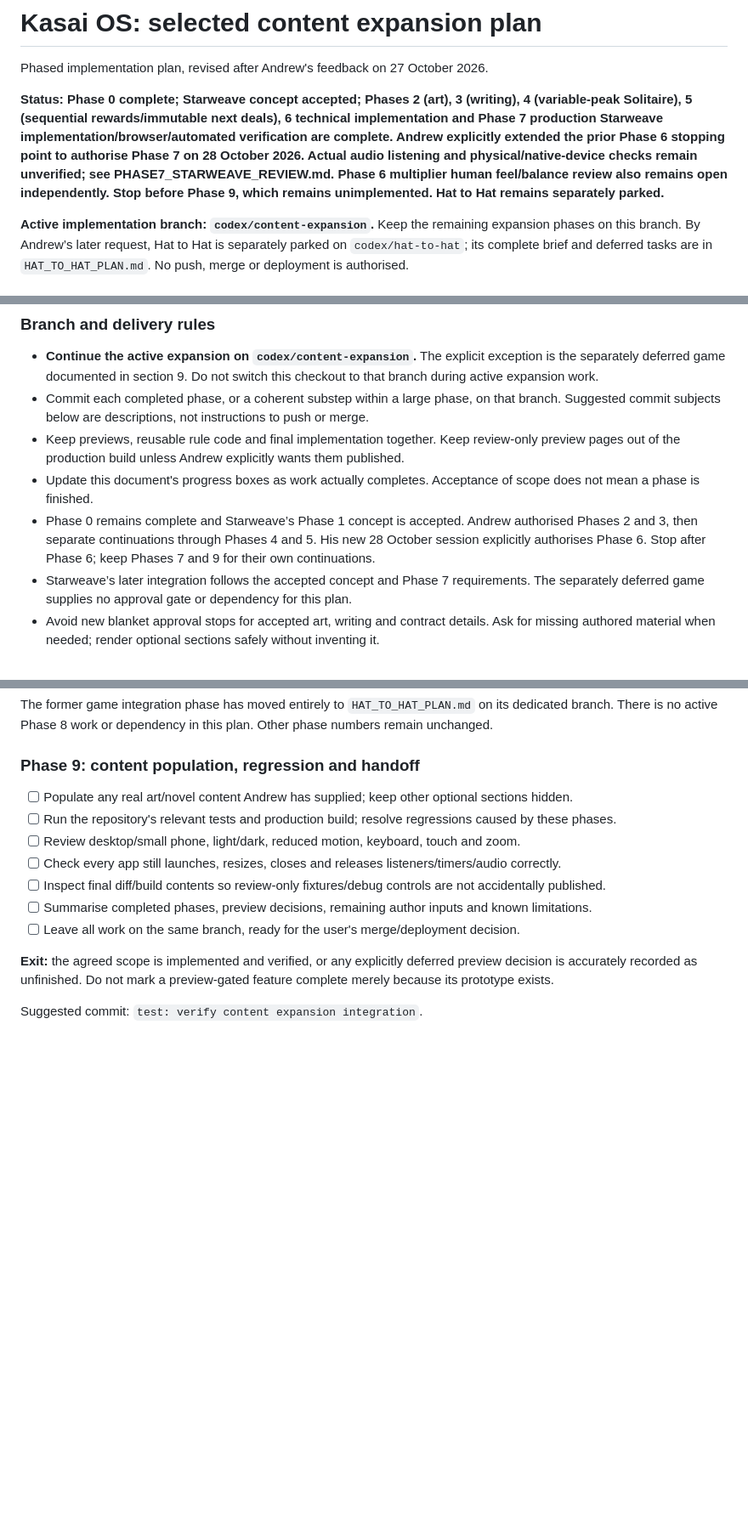
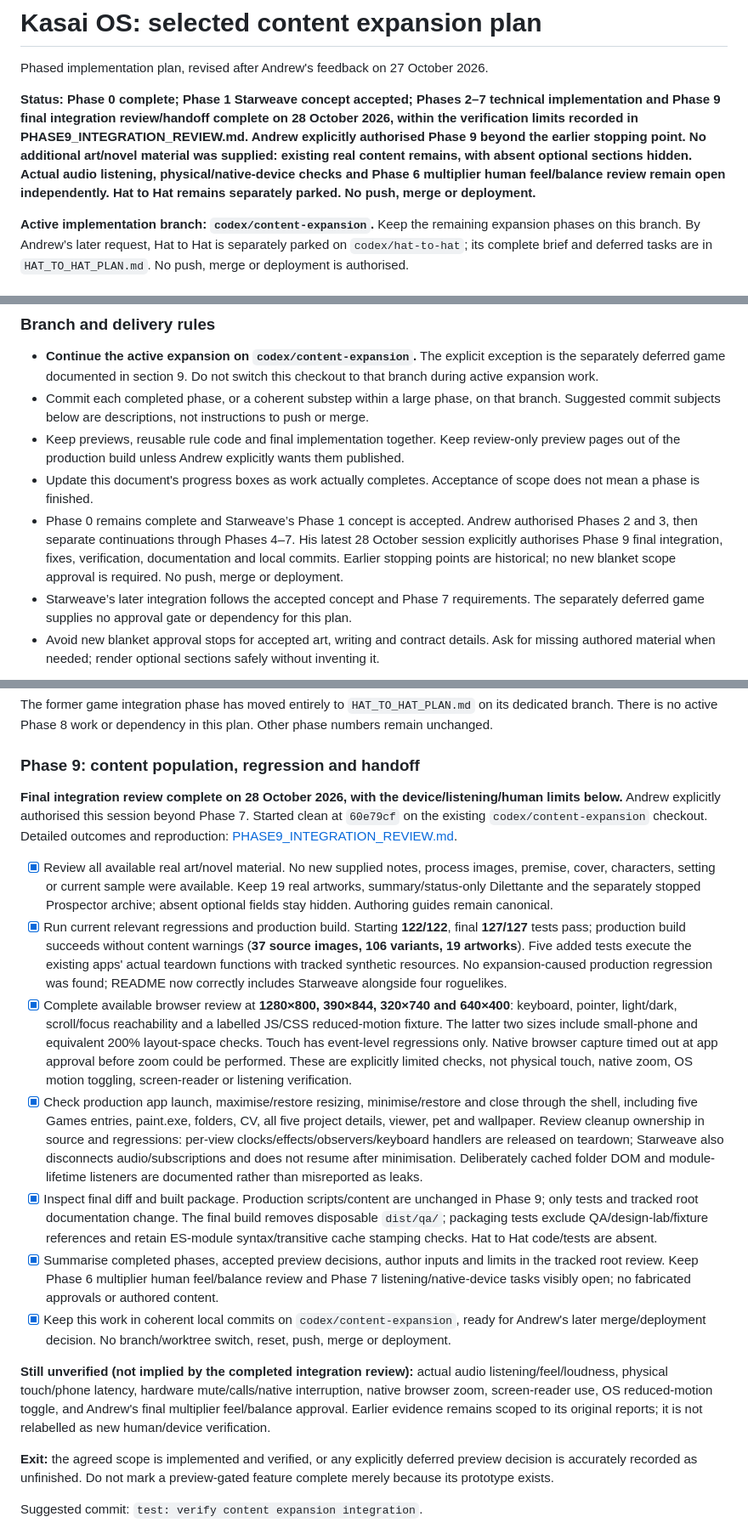
Before and after one commit to totallynotkasai/Portfolio, a Markdown page: CONTENT_EXPANSION_PLAN.md, 3 parts joined by grey strips. Shown at 85% size. Rendered like a GitHub page; blank space fills up the shorter version.

Commit message:
docs: complete Phase 9 integration review and handoff

```diff
--- a/CONTENT_EXPANSION_PLAN.md
+++ b/CONTENT_EXPANSION_PLAN.md
@@ -2,7 +2,7 @@
 
 Phased implementation plan, revised after Andrew's feedback on 27 October 2026.
 
-**Status: Phase 0 complete; Starweave concept accepted; Phases 2 (art), 3 (writing), 4 (variable-peak Solitaire), 5 (sequential rewards/immutable next deals), 6 technical implementation and Phase 7 production Starweave implementation/browser/automated verification are complete. Andrew explicitly extended the prior Phase 6 stopping point to authorise Phase 7 on 28 October 2026. Actual audio listening and physical/native-device checks remain unverified; see PHASE7_STARWEAVE_REVIEW.md. Phase 6 multiplier human feel/balance review also remains open independently. Stop before Phase 9, which remains unimplemented. Hat to Hat remains separately parked.**
+**Status: Phase 0 complete; Phase 1 Starweave concept accepted; Phases 2–7 technical implementation and Phase 9 final integration review/handoff complete on 28 October 2026, within the verification limits recorded in PHASE9_INTEGRATION_REVIEW.md. Andrew explicitly authorised Phase 9 beyond the earlier stopping point. No additional art/novel material was supplied: existing real content remains, with absent optional sections hidden. Actual audio listening, physical/native-device checks and Phase 6 multiplier human feel/balance review remain open independently. Hat to Hat remains separately parked. No push, merge or deployment.**
 
 **Active implementation branch: `codex/content-expansion`.** Keep the remaining expansion phases on this branch. By Andrew’s later request, Hat to Hat is separately parked on `codex/hat-to-hat`; its complete brief and deferred tasks are in `HAT_TO_HAT_PLAN.md`. No push, merge or deployment is authorised.
 
@@ -371,7 +371,7 @@ Hat to Hat is outside this active plan. Its design, remaining work and verificat
 - Commit each completed phase, or a coherent substep within a large phase, on that branch. Suggested commit subjects below are descriptions, not instructions to push or merge.
 - Keep previews, reusable rule code and final implementation together. Keep review-only preview pages out of the production build unless Andrew explicitly wants them published.
 - Update this document's progress boxes as work actually completes. Acceptance of scope does not mean a phase is finished.
-- Phase 0 remains complete and Starweave’s Phase 1 concept is accepted. Andrew authorised Phases 2 and 3, then separate continuations through Phases 4 and 5. His new 28 October session explicitly authorises Phase 6. Stop after Phase 6; keep Phases 7 and 9 for their own continuations.
+- Phase 0 remains complete and Starweave’s Phase 1 concept is accepted. Andrew authorised Phases 2 and 3, then separate continuations through Phases 4–7. His latest 28 October session explicitly authorises Phase 9 final integration, fixes, verification, documentation and local commits. Earlier stopping points are historical; no new blanket scope approval is required. No push, merge or deployment.
 - Starweave’s later integration follows the accepted concept and Phase 7 requirements. The separately deferred game supplies no approval gate or dependency for this plan.
 - Avoid new blanket approval stops for accepted art, writing and contract details. Ask for missing authored material when needed; render optional sections safely without inventing it.
 
@@ -557,13 +557,17 @@ The former game integration phase has moved entirely to `HAT_TO_HAT_PLAN.md` on
 
 ### Phase 9: content population, regression and handoff
 
-- [ ] Populate any real art/novel content Andrew has supplied; keep other optional sections hidden.
-- [ ] Run the repository's relevant tests and production build; resolve regressions caused by these phases.
-- [ ] Review desktop/small phone, light/dark, reduced motion, keyboard, touch and zoom.
-- [ ] Check every app still launches, resizes, closes and releases listeners/timers/audio correctly.
-- [ ] Inspect final diff/build contents so review-only fixtures/debug controls are not accidentally published.
-- [ ] Summarise completed phases, preview decisions, remaining author inputs and known limitations.
-- [ ] Leave all work on the same branch, ready for the user's merge/deployment decision.
+**Final integration review complete on 28 October 2026, with the device/listening/human limits below.** Andrew explicitly authorised this session beyond Phase 7. Started clean at `60e79cf` on the existing `codex/content-expansion` checkout. Detailed outcomes and reproduction: [PHASE9_INTEGRATION_REVIEW.md](PHASE9_INTEGRATION_REVIEW.md).
+
+- [x] Review all available real art/novel material. No new supplied notes, process images, premise, cover, characters, setting or current sample were available. Keep 19 real artworks, summary/status-only Dilettante and the separately stopped Prospector archive; absent optional fields stay hidden. Authoring guides remain canonical.
+- [x] Run current relevant regressions and production build. Starting **122/122**, final **127/127** tests pass; production build succeeds without content warnings (**37 source images, 106 variants, 19 artworks**). Five added tests execute the existing apps' actual teardown functions with tracked synthetic resources. No expansion-caused production regression was found; README now correctly includes Starweave alongside four roguelikes.
+- [x] Complete available browser review at **1280×800, 390×844, 320×740 and 640×400**: keyboard, pointer, light/dark, scroll/focus reachability and a labelled JS/CSS reduced-motion fixture. The latter two sizes include small-phone and equivalent 200% layout-space checks. Touch has event-level regressions only. Native browser capture timed out at app approval before zoom could be performed. These are explicitly limited checks, not physical touch, native zoom, OS motion toggling, screen-reader or listening verification.
+- [x] Check production app launch, maximise/restore resizing, minimise/restore and close through the shell, including five Games entries, paint.exe, folders, CV, all five project details, viewer, pet and wallpaper. Review cleanup ownership in source and regressions: per-view clocks/effects/observers/keyboard handlers are released on teardown; Starweave also disconnects audio/subscriptions and does not resume after minimisation. Deliberately cached folder DOM and module-lifetime listeners are documented rather than misreported as leaks.
+- [x] Inspect final diff and built package. Production scripts/content are unchanged in Phase 9; only tests and tracked root documentation change. The final build removes disposable `dist/qa/`; packaging tests exclude QA/design-lab/fixture references and retain ES-module syntax/transitive cache stamping checks. Hat to Hat code/tests are absent.
+- [x] Summarise completed phases, accepted preview decisions, author inputs and limits in the tracked root review. Keep Phase 6 multiplier human feel/balance review and Phase 7 listening/native-device tasks visibly open; no fabricated approvals or authored content.
+- [x] Keep this work in coherent local commits on `codex/content-expansion`, ready for Andrew's later merge/deployment decision. No branch/worktree switch, reset, push, merge or deployment.
+
+**Still unverified (not implied by the completed integration review):** actual audio listening/feel/loudness, physical touch/phone latency, hardware mute/calls/native interruption, native browser zoom, screen-reader use, OS reduced-motion toggle, and Andrew's final multiplier feel/balance approval. Earlier evidence remains scoped to its original reports; it is not relabelled as new human/device verification.
 
 **Exit:** the agreed scope is implemented and verified, or any explicitly deferred preview decision is accurately recorded as unfinished. Do not mark a preview-gated feature complete merely because its prototype exists.
 
```
Also changed, not shown: other parts of CONTENT_EXPANSION_PLAN.md (+3 -3 lines), PHASE9_INTEGRATION_REVIEW.md (added, +84 -0 lines), 1 other file.
